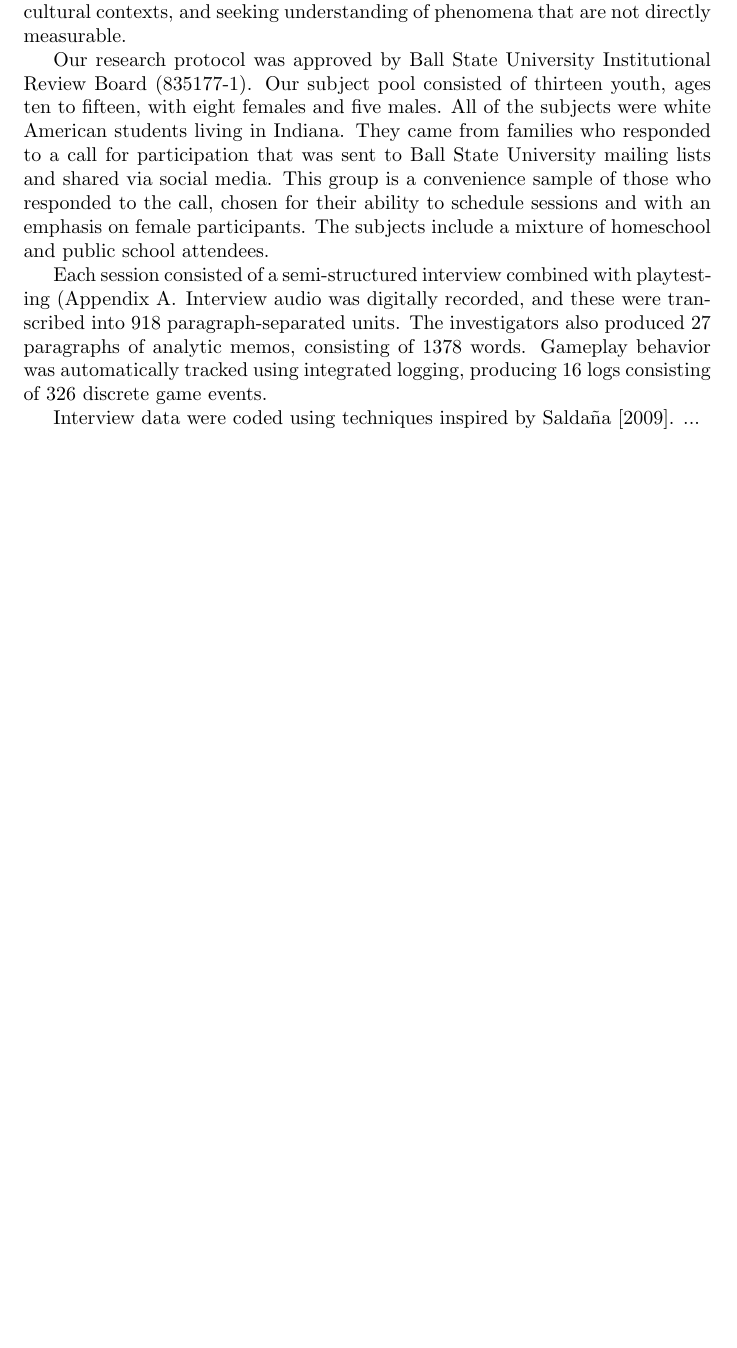
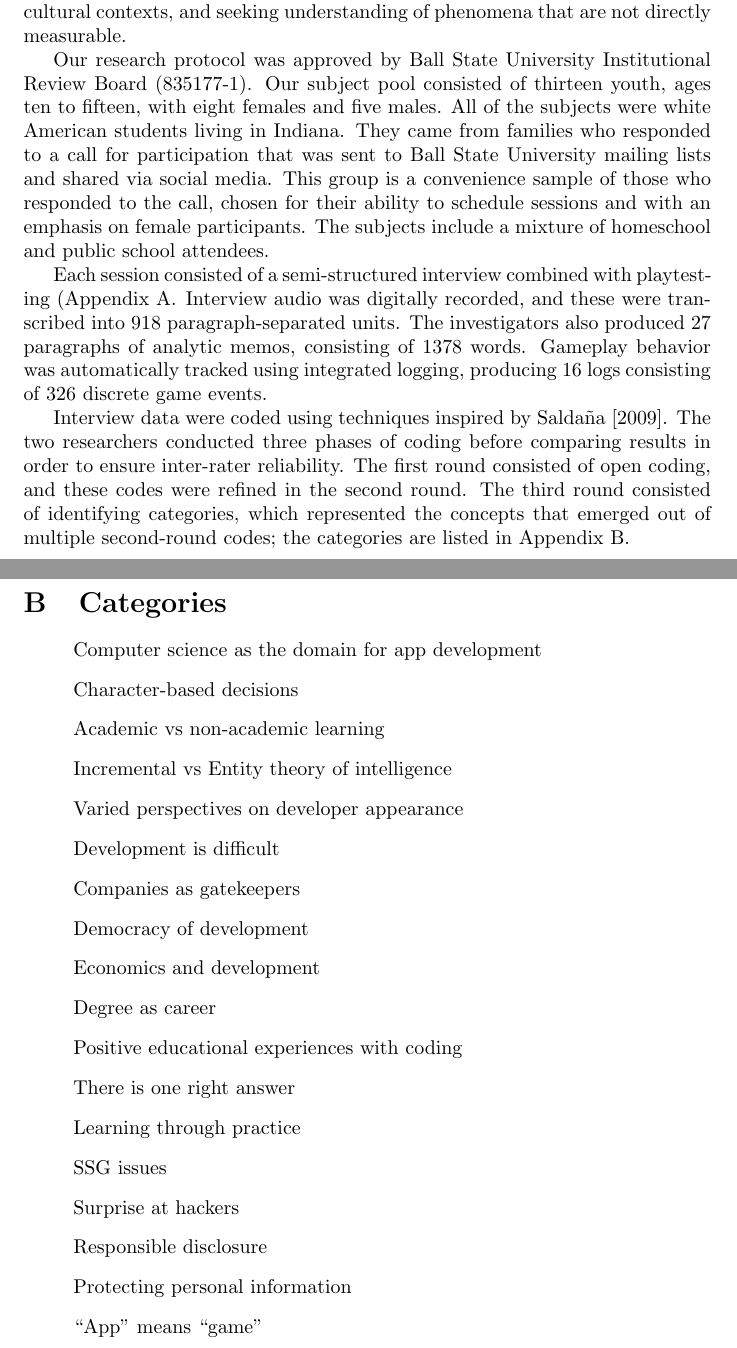
Before and after one commit to doctor-g/tr2, a LaTeX paper (tr2.tex): part of page 3 of 5 before the commit and two parts of pages 3 and 6 of 6 after it, the two joined at a grey line, cut so that both start at the same text, the shorter picture padded with empty space. Compiled offline with pdfLaTeX.

Commit message:
Add categories

```diff
--- a/tr2.tex
+++ b/tr2.tex
@@ -157,8 +157,15 @@ Gameplay behavior was automatically tracked using integrated logging,
 producing~16 logs consisting of~326 discrete game events.
 
 Interview data were coded using techniques inspired by
-\citet{Saldana2009}.
-...
+\citet{Saldana2009}. The two researchers conducted three phases
+of coding before comparing results in order to ensure inter-rater
+reliability. The first round consisted of open coding, and these
+codes were refined in the second round. The third round consisted of
+identifying categories, which represented the concepts that emerged
+out of multiple second-round codes; the categories are listed in
+Appendix~\ref{appendix:categories}.
+
+
 
 
 
@@ -207,4 +214,28 @@ Honors College.
 \end{enumerate}
 
 
+\clearpage
+\section{Categories}
+\label{appendix:categories}
+\begin{itemize}
+\item[] Computer science as the domain for app development
+\item[] Character-based decisions
+\item[] Academic vs non-academic learning
+\item[] Incremental vs Entity theory of intelligence
+\item[] Varied perspectives on developer appearance
+\item[] Development is difficult
+\item[] Companies as gatekeepers
+\item[] Democracy of development
+\item[] Economics and development
+\item[] Degree as career
+\item[] Positive educational experiences with coding
+\item[] There is one right answer
+\item[] Learning through practice
+\item[] SSG issues
+\item[] Surprise at hackers
+\item[] Responsible disclosure
+\item[] Protecting personal information
+\item[] ``App'' means ``game''
+\end{itemize}
+
 \end{document}
```
